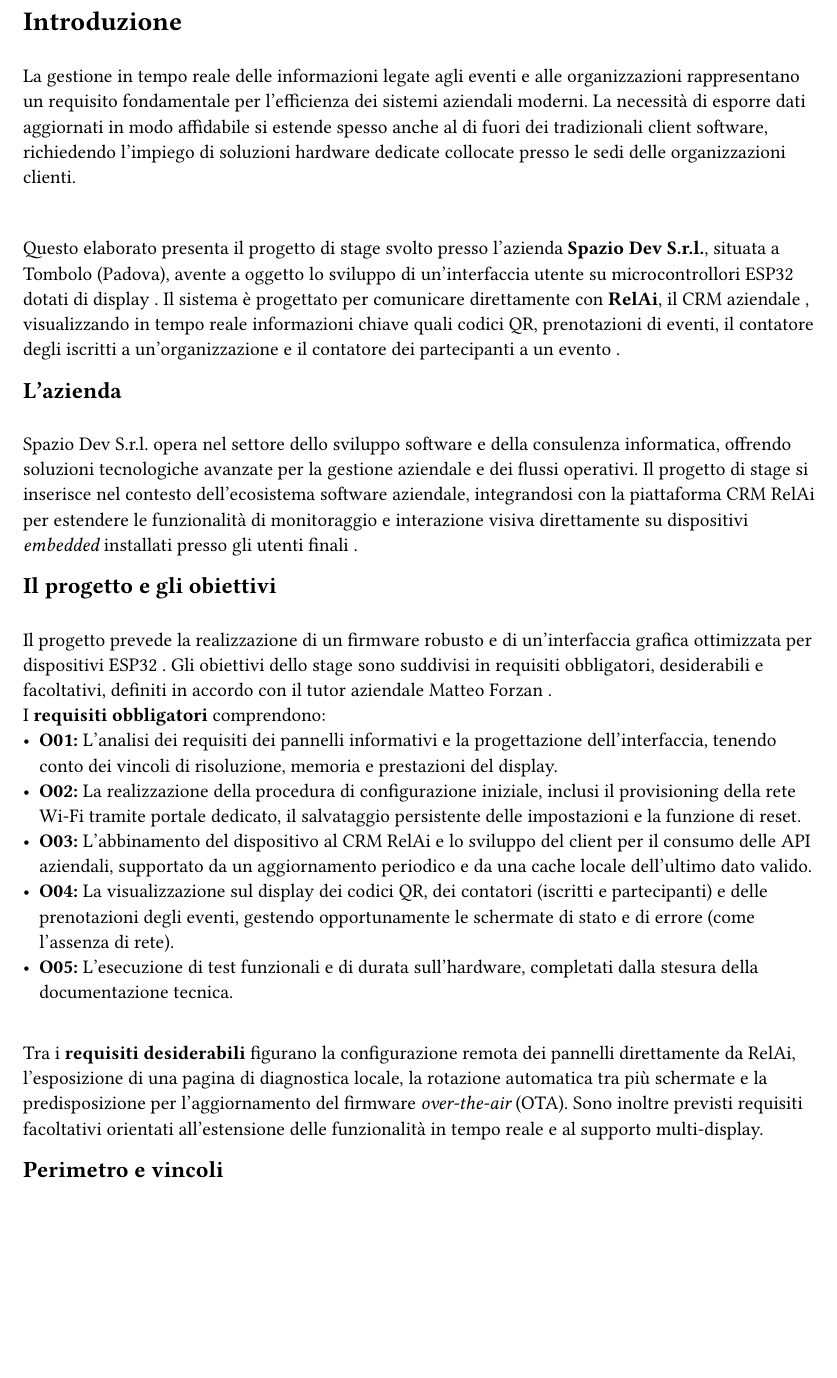
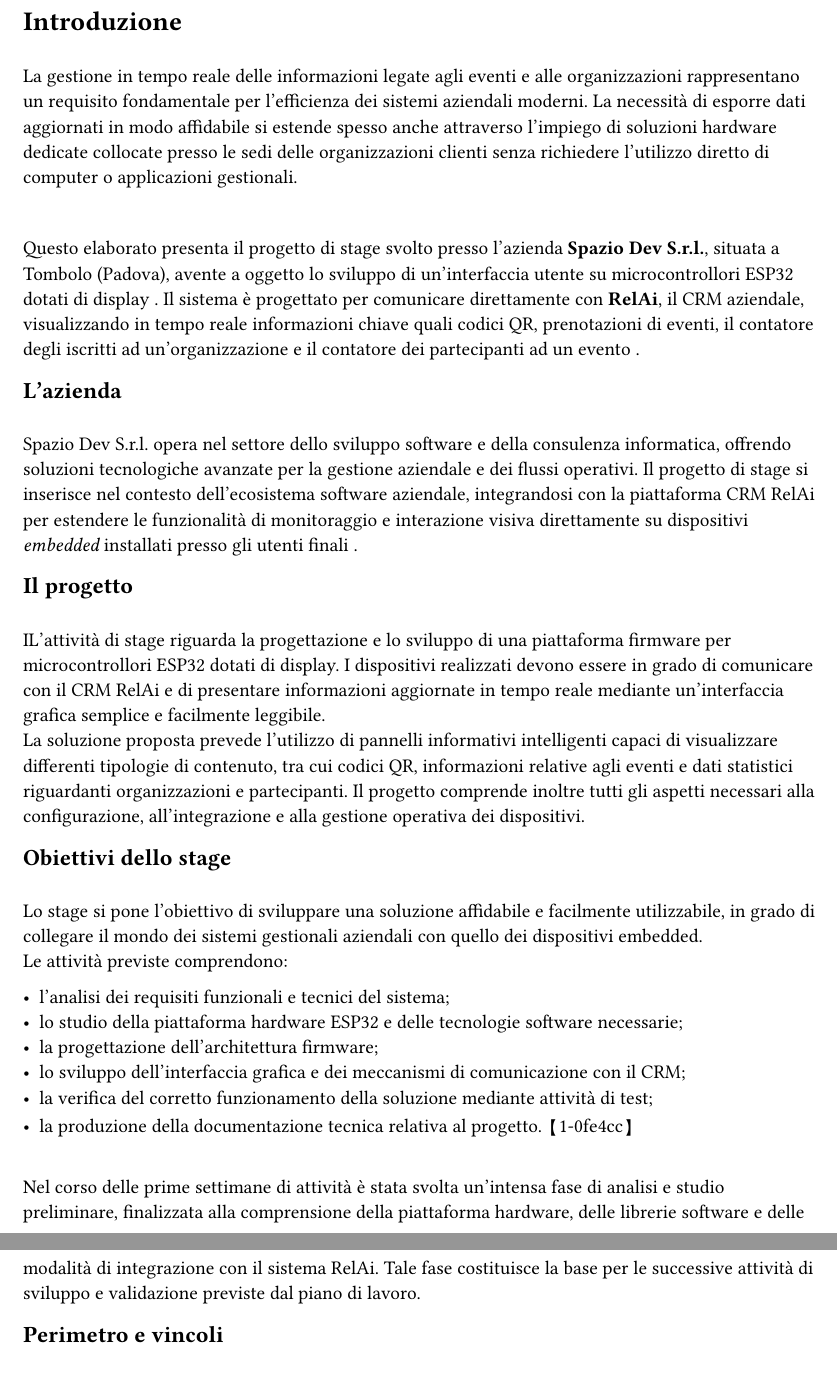
Before and after one commit to robertothe751/tesi, a Typst document (src/chapters/01-introduzione.typ): part of page 1 of 2 before the commit and two parts of pages 1 and 2 of 2 after it, the two joined at a grey line, cut so that both start at the same text, the shorter picture padded with empty space. Compiled offline with Typst 0.15.

Commit message:
aggiornamento parziale riscrittura capitolo 1

```diff
--- a/src/chapters/01-introduzione.typ
+++ b/src/chapters/01-introduzione.typ
@@ -2,7 +2,7 @@
 
 = Introduzione <introduzione>
 \
-La gestione in tempo reale delle informazioni legate agli eventi e alle organizzazioni rappresentano un requisito fondamentale per l'efficienza dei sistemi aziendali moderni. La necessità di esporre dati aggiornati in modo affidabile si estende spesso anche al di fuori dei tradizionali client software, richiedendo l'impiego di soluzioni hardware dedicate collocate presso le sedi delle organizzazioni clienti.
+La gestione in tempo reale delle informazioni legate agli eventi e alle organizzazioni rappresentano un requisito fondamentale per l'efficienza dei sistemi aziendali moderni. La necessità di esporre dati aggiornati in modo affidabile si estende spesso anche attraverso l'impiego di soluzioni hardware dedicate collocate presso le sedi delle organizzazioni clienti senza richiedere l'utilizzo diretto di computer o applicazioni gestionali.
 
 \
 
@@ -12,18 +12,26 @@
 \
 Spazio Dev S.r.l. opera nel settore dello sviluppo software e della consulenza informatica, offrendo soluzioni tecnologiche avanzate per la gestione aziendale e dei flussi operativi. Il progetto di stage si inserisce nel contesto dell'ecosistema software aziendale, integrandosi con la piattaforma CRM RelAi per estendere le funzionalità di monitoraggio e interazione visiva direttamente su dispositivi _embedded_ installati presso gli utenti finali .
 \
-== Il progetto e gli obiettivi
+== Il progetto
 \
-Il progetto prevede la realizzazione di un firmware robusto e di un'interfaccia grafica ottimizzata per dispositivi ESP32 . Gli obiettivi dello stage sono suddivisi in requisiti obbligatori, desiderabili e facoltativi, definiti in accordo con il tutor aziendale Matteo Forzan .
+IL'attività di stage riguarda la progettazione e lo sviluppo di una piattaforma firmware per microcontrollori ESP32 dotati di display. I dispositivi realizzati devono essere in grado di comunicare con il CRM RelAi e di presentare informazioni aggiornate in tempo reale mediante un'interfaccia grafica semplice e facilmente leggibile.
 \
-I *requisiti obbligatori* comprendono:
-- *O01:* L'analisi dei requisiti dei pannelli informativi e la progettazione dell'interfaccia, tenendo conto dei vincoli di risoluzione, memoria e prestazioni del display.
-- *O02:* La realizzazione della procedura di configurazione iniziale, inclusi il provisioning della rete Wi-Fi tramite portale dedicato, il salvataggio persistente delle impostazioni e la funzione di reset.
-- *O03:* L'abbinamento del dispositivo al CRM RelAi e lo sviluppo del client per il consumo delle API aziendali, supportato da un aggiornamento periodico e da una cache locale dell'ultimo dato valido.
-- *O04:* La visualizzazione sul display dei codici QR, dei contatori (iscritti e partecipanti) e delle prenotazioni degli eventi, gestendo opportunamente le schermate di stato e di errore (come l'assenza di rete).
-- *O05:* L'esecuzione di test funzionali e di durata sull'hardware, completati dalla stesura della documentazione tecnica.
+La soluzione proposta prevede l'utilizzo di pannelli informativi intelligenti capaci di visualizzare differenti tipologie di contenuto, tra cui codici QR, informazioni relative agli eventi e dati statistici riguardanti organizzazioni e partecipanti. Il progetto comprende inoltre tutti gli aspetti necessari alla configurazione, all'integrazione e alla gestione operativa dei dispositivi.
 \
-Tra i *requisiti desiderabili* figurano la configurazione remota dei pannelli direttamente da RelAi, l'esposizione di una pagina di diagnostica locale, la rotazione automatica tra più schermate e la predisposizione per l'aggiornamento del firmware _over-the-air_ (OTA). Sono inoltre previsti requisiti facoltativi orientati all'estensione delle funzionalità in tempo reale e al supporto multi-display.
+== Obiettivi dello stage
+\
+Lo stage si pone l'obiettivo di sviluppare una soluzione affidabile e facilmente utilizzabile, in grado di collegare il mondo dei sistemi gestionali aziendali con quello dei dispositivi embedded.
+\
+Le attività previste comprendono:
+
+- l'analisi dei requisiti funzionali e tecnici del sistema;
+- lo studio della piattaforma hardware ESP32 e delle tecnologie software necessarie;
+- la progettazione dell'architettura firmware;
+- lo sviluppo dell'interfaccia grafica e dei meccanismi di comunicazione con il CRM;
+- la verifica del corretto funzionamento della soluzione mediante attività di test;
+- la produzione della documentazione tecnica relativa al progetto. 【1-0fe4cc】
+\
+Nel corso delle prime settimane di attività è stata svolta un'intensa fase di analisi e studio preliminare, finalizzata alla comprensione della piattaforma hardware, delle librerie software e delle modalità di integrazione con il sistema RelAi. Tale fase costituisce la base per le successive attività di sviluppo e validazione previste dal piano di lavoro.
 \
 == Perimetro e vincoli
 \
```
Also changed, not shown: src/chapters/02-processi-metodologie.typ (+2 -1 lines), src/main.typ (+2 -2 lines), tesi.pdf, src/chapters/01-introduzione.typ (4 more changed lines).
